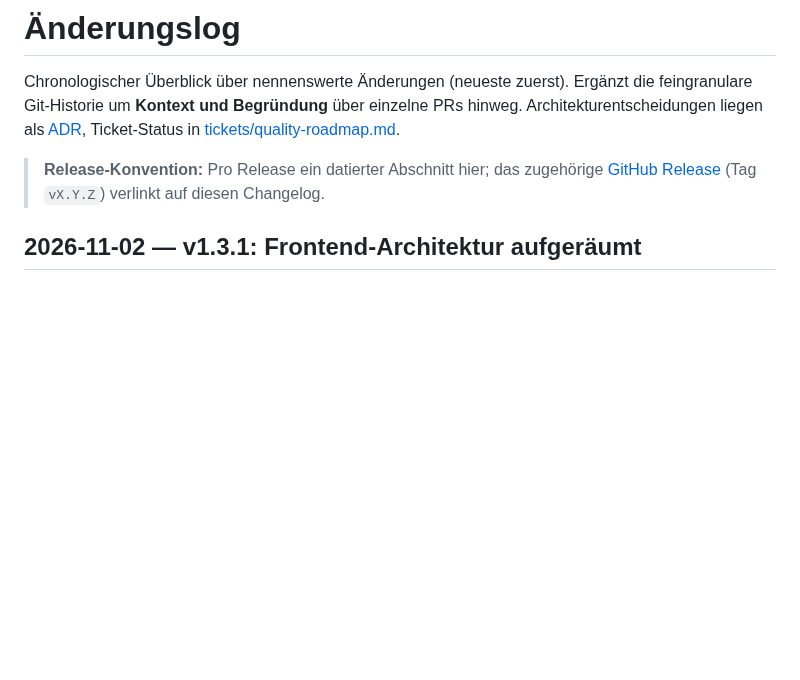
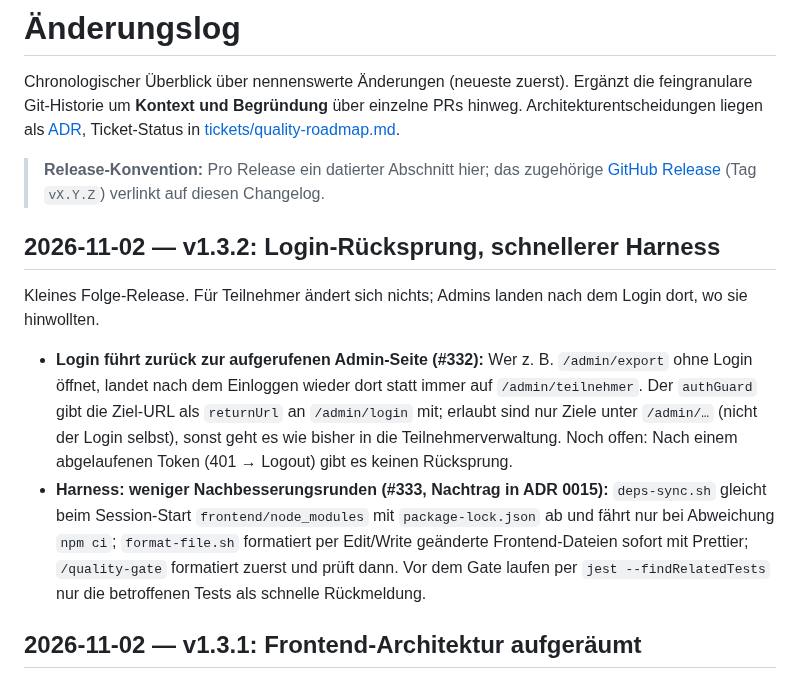
Before and after one commit to NickSchmahl/fehmarn-open, a Markdown page: docs/changelog.md, the part around the change. Rendered like a GitHub page; blank space fills up the shorter version.

Commit message:
Changelog: Abschnitt für v1.3.2
Login-Rücksprung (#332) und Harness-Verbesserungen (#333). Das GitHub
Release v1.3.2 verweist für Details auf den Changelog.

Co-Authored-By: Claude Opus 5.5 <noreply@anthropic.com>
Claude-Session: https://claude.ai/code/session_01NAQ8adv8xv8kzEA2h4ap4h

```diff
--- a/docs/changelog.md
+++ b/docs/changelog.md
@@ -7,6 +7,23 @@ hinweg. Architekturentscheidungen liegen als [ADR](adr/), Ticket-Status in
 
 > **Release-Konvention:** Pro Release ein datierter Abschnitt hier; das zugehörige
 > [GitHub Release](../../releases) (Tag `vX.Y.Z`) verlinkt auf diesen Changelog.
+
+## 2026-11-02 — v1.3.2: Login-Rücksprung, schnellerer Harness
+
+Kleines Folge-Release. Für Teilnehmer ändert sich nichts; Admins landen nach dem Login dort,
+wo sie hinwollten.
+
+- **Login führt zurück zur aufgerufenen Admin-Seite (#332):** Wer z. B. `/admin/export` ohne
+  Login öffnet, landet nach dem Einloggen wieder dort statt immer auf `/admin/teilnehmer`. Der
+  `authGuard` gibt die Ziel-URL als `returnUrl` an `/admin/login` mit; erlaubt sind nur Ziele
+  unter `/admin/…` (nicht der Login selbst), sonst geht es wie bisher in die
+  Teilnehmerverwaltung. Noch offen: Nach einem abgelaufenen Token (401 → Logout) gibt es
+  keinen Rücksprung.
+- **Harness: weniger Nachbesserungsrunden (#333, Nachtrag in ADR 0015):** `deps-sync.sh`
+  gleicht beim Session-Start `frontend/node_modules` mit `package-lock.json` ab und fährt nur
+  bei Abweichung `npm ci`; `format-file.sh` formatiert per Edit/Write geänderte Frontend-Dateien
+  sofort mit Prettier; `/quality-gate` formatiert zuerst und prüft dann. Vor dem Gate laufen
+  per `jest --findRelatedTests` nur die betroffenen Tests als schnelle Rückmeldung.
 
 ## 2026-11-02 — v1.3.1: Frontend-Architektur aufgeräumt
 
```
